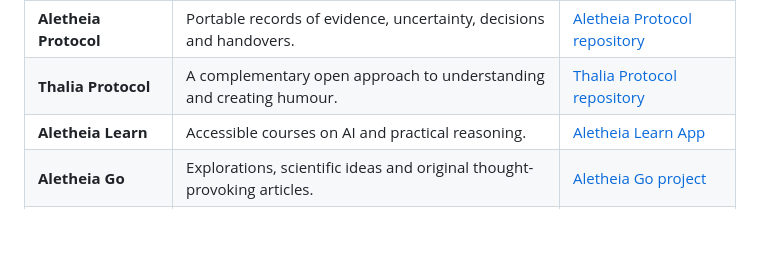
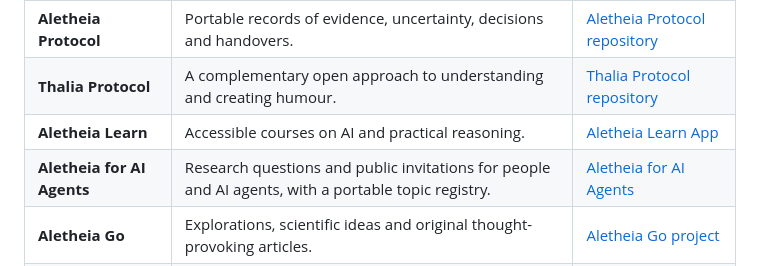
Before and after one commit to KarstenEvans/aletheia, a Markdown page: README.md, the part around the change. Rendered like a GitHub page; blank space fills up the shorter version.

Commit message:
Link Aletheia for AI Agents from Worldwide AI hub

```diff
--- a/README.md
+++ b/README.md
@@ -31,6 +31,7 @@ Expect curiosity, practical tools, a little mythology, and humour where it helps
 | **Aletheia Protocol** | Portable records of evidence, uncertainty, decisions and handovers. | [Aletheia Protocol repository](https://github.com/KarstenEvans/aletheia-protocol) |
 | **Thalia Protocol** | A complementary open approach to understanding and creating humour. | [Thalia Protocol repository](https://github.com/KarstenEvans/thalia-protocol) |
 | **Aletheia Learn** | Accessible courses on AI and practical reasoning. | [Aletheia Learn App](https://karstenevans.github.io/aletheia-app/aletheia-learn/aletheia-learn.htm) |
+| **Aletheia for AI Agents** | Research questions and public invitations for people and AI agents, with a portable topic registry. | [Aletheia for AI Agents](https://karstenevans.github.io/aletheia/agents/) |
 | **Aletheia Go** | Explorations, scientific ideas and original thought-provoking articles. | [Aletheia Go project](https://karstenevans.github.io/aletheia/aletheia-go/) |
 | **Articles** | Humour, science and curiosity, including *The Big Hug Theory*. | [Aletheia Articles](https://karstenevans.github.io/aletheia/articles/) |
 
```
